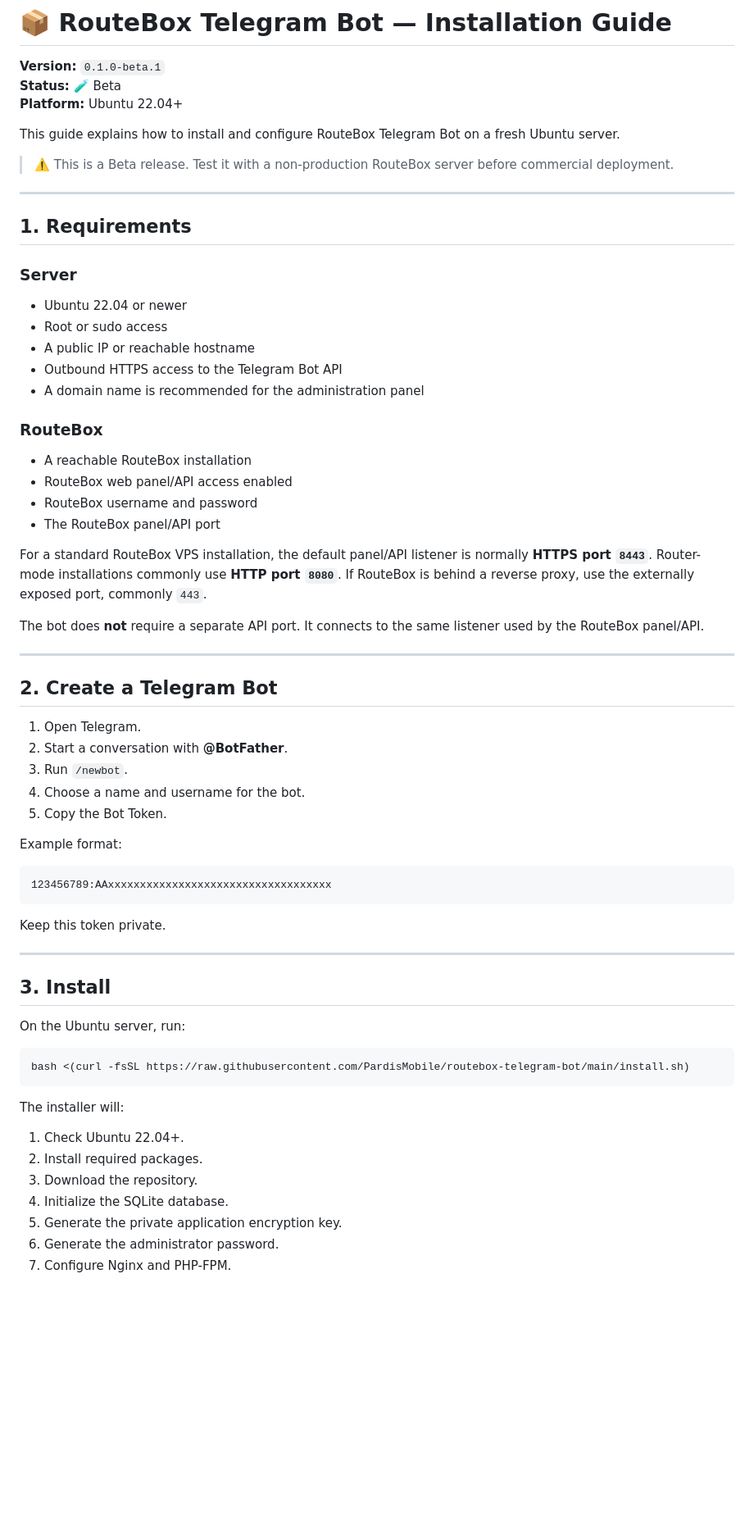
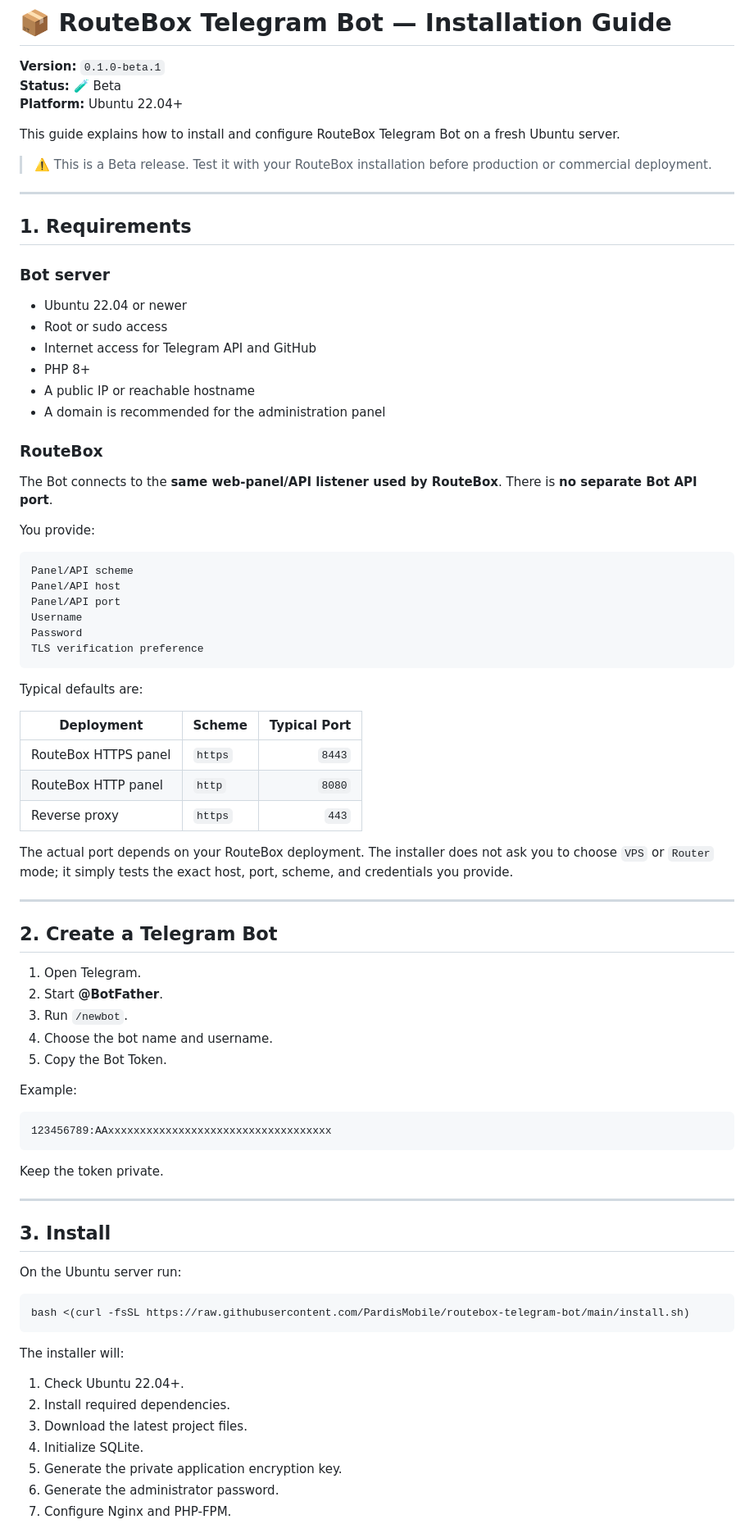
Before and after one commit to PardisMobile/routebox-telegram-bot, a Markdown page: INSTALL.md, the part around one of its changes. Shown at 82% size. GitHub-like rendering; blank space fills up the shorter version.

````diff
--- a/INSTALL.md
+++ b/INSTALL.md
@@ -6,54 +6,69 @@
 
 This guide explains how to install and configure RouteBox Telegram Bot on a fresh Ubuntu server.
 
-> ⚠️ This is a Beta release. Test it with a non-production RouteBox server before commercial deployment.
+> ⚠️ This is a Beta release. Test it with your RouteBox installation before production or commercial deployment.
 
 ---
 
 ## 1. Requirements
 
-### Server
+### Bot server
 
 - Ubuntu 22.04 or newer
 - Root or sudo access
+- Internet access for Telegram API and GitHub
+- PHP 8+
 - A public IP or reachable hostname
-- Outbound HTTPS access to the Telegram Bot API
-- A domain name is recommended for the administration panel
+- A domain is recommended for the administration panel
 
 ### RouteBox
 
-- A reachable RouteBox installation
-- RouteBox web panel/API access enabled
-- RouteBox username and password
-- The RouteBox panel/API port
+The Bot connects to the **same web-panel/API listener used by RouteBox**. There is **no separate Bot API port**.
 
-For a standard RouteBox VPS installation, the default panel/API listener is normally **HTTPS port `8443`**. Router-mode installations commonly use **HTTP port `8080`**. If RouteBox is behind a reverse proxy, use the externally exposed port, commonly `443`.
+You provide:
 
-The bot does **not** require a separate API port. It connects to the same listener used by the RouteBox panel/API.
+```text
+Panel/API scheme
+Panel/API host
+Panel/API port
+Username
+Password
+TLS verification preference
+```
+
+Typical defaults are:
+
+| Deployment | Scheme | Typical Port |
+|---|---|---:|
+| RouteBox HTTPS panel | `https` | `8443` |
+| RouteBox HTTP panel | `http` | `8080` |
+| Reverse proxy | `https` | `443` |
+
+The actual port depends on your RouteBox deployment. The installer does not ask you to choose `VPS` or `Router` mode; it simply tests the exact host, port, scheme, and credentials you provide.
 
 ---
 
 ## 2. Create a Telegram Bot
 
 1. Open Telegram.
-2. Start a conversation with **@BotFather**.
+2. Start **@BotFather**.
 3. Run `/newbot`.
-4. Choose a name and username for the bot.
+4. Choose the bot name and username.
 5. Copy the Bot Token.
 
-Example format:
+Example:
 
 ```text
 123456789:AAxxxxxxxxxxxxxxxxxxxxxxxxxxxxxxxxxxx
 ```
 
-Keep this token private.
+Keep the token private.
 
 ---
 
 ## 3. Install
 
-On the Ubuntu server, run:
+On the Ubuntu server run:
 
 ```bash
 bash <(curl -fsSL https://raw.githubusercontent.com/PardisMobile/routebox-telegram-bot/main/install.sh)
@@ -62,9 +77,9 @@ bash <(curl -fsSL https://raw.githubusercontent.com/PardisMobile/routebox-telegr
 The installer will:
 
 1. Check Ubuntu 22.04+.
-2. Install required packages.
-3. Download the repository.
-4. Initialize the SQLite database.
+2. Install required dependencies.
+3. Download the latest project files.
+4. Initialize SQLite.
 5. Generate the private application encryption key.
 6. Generate the administrator password.
 7. Configure Nginx and PHP-FPM.
````
Also changed, not shown: other parts of INSTALL.md (+61 -85 lines).
